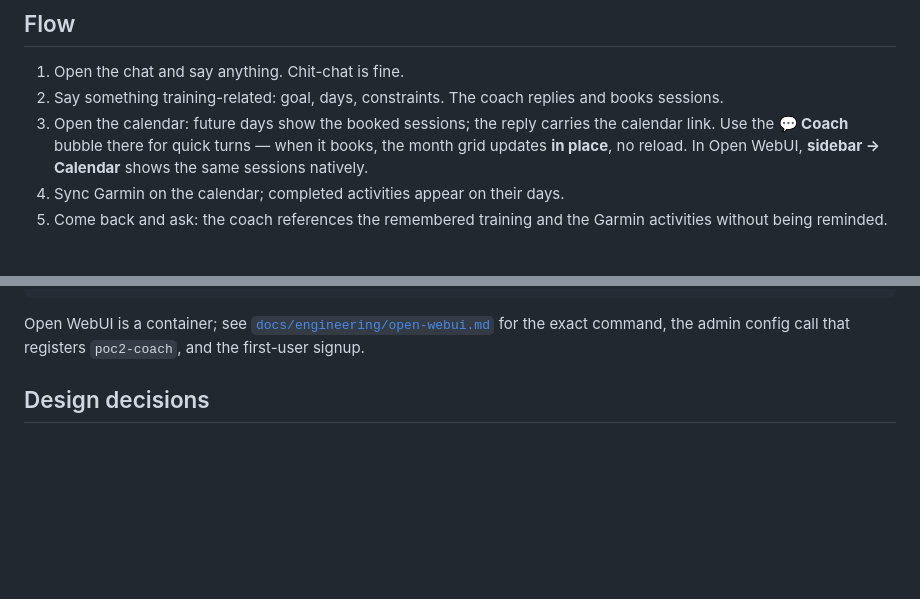
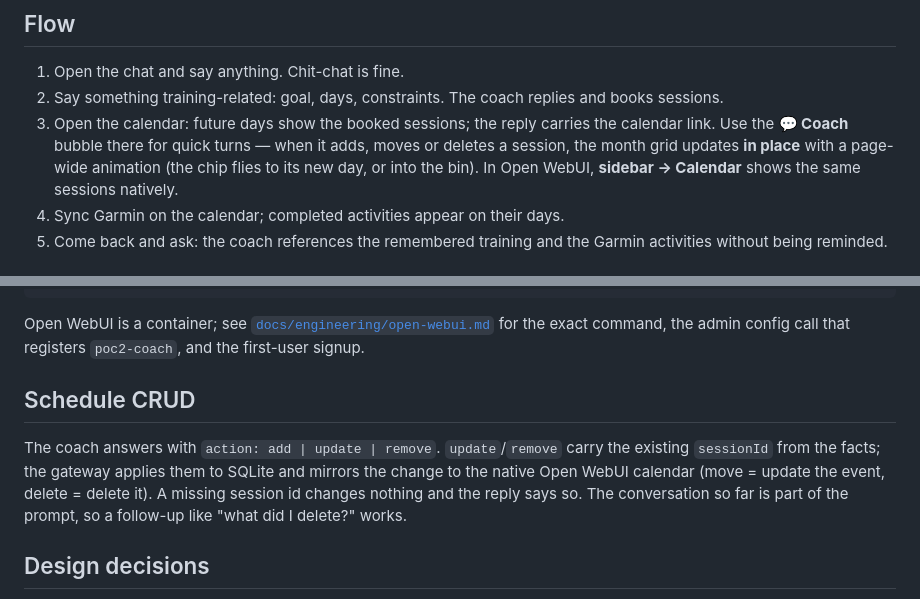
Before and after one commit to nkyang10/training-planner-2, a Markdown page: README.md, 2 parts joined by grey strips. Drawn GitHub-style; blank space fills up the shorter version.

```diff
--- a/README.md
+++ b/README.md
@@ -20,7 +20,7 @@ PoC1 is archived at `../training-planner-poc1` (git `540095a`, 842 tests, PRs #6
 
 1. Open the chat and say anything. Chit-chat is fine.
 2. Say something training-related: goal, days, constraints. The coach replies and books sessions.
-3. Open the calendar: future days show the booked sessions; the reply carries the calendar link. Use the **💬 Coach** bubble there for quick turns — when it books, the month grid updates **in place**, no reload. In Open WebUI, **sidebar → Calendar** shows the same sessions natively.
+3. Open the calendar: future days show the booked sessions; the reply carries the calendar link. Use the **💬 Coach** bubble there for quick turns — when it adds, moves or deletes a session, the month grid updates **in place** with a page-wide animation (the chip flies to its new day, or into the bin). In Open WebUI, **sidebar → Calendar** shows the same sessions natively.
 4. Sync Garmin on the calendar; completed activities appear on their days.
 5. Come back and ask: the coach references the remembered training and the Garmin activities without being reminded.
 
@@ -44,6 +44,10 @@ npx tsx src/index.ts
 
 Open WebUI is a container; see [`docs/engineering/open-webui.md`](docs/engineering/open-webui.md) for the exact command,
 the admin config call that registers `poc2-coach`, and the first-user signup.
+
+## Schedule CRUD
+
+The coach answers with `action: add | update | remove`. `update`/`remove` carry the existing `sessionId` from the facts; the gateway applies them to SQLite and mirrors the change to the native Open WebUI calendar (move = update the event, delete = delete it). A missing session id changes nothing and the reply says so. The conversation so far is part of the prompt, so a follow-up like "what did I delete?" works.
 
 ## Design decisions
 
```
Also changed, not shown: docs/design/README.md (+9 -0 lines), docs/engineering/README.md (+7 -0 lines), docs/design/calendar-crud-animation.png (added), 12 other files.
